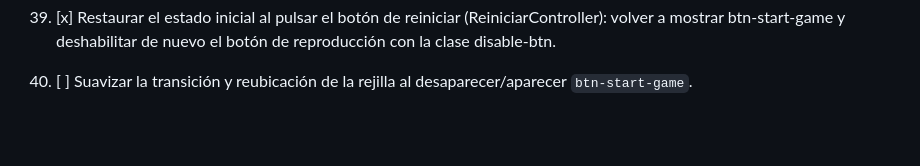
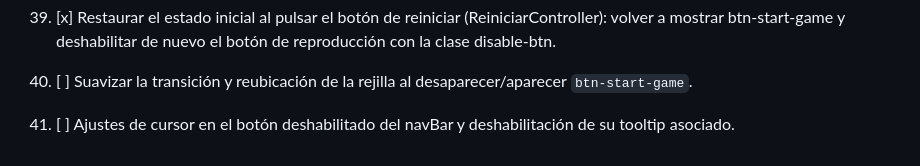
Before and after one commit to rkatins/Juego-de-la-vida-Conway, a Markdown page: ROADMAP.md, the part around the change. Drawn GitHub-style; blank space fills up the shorter version.

Commit message:
NUEVA TAREA

```diff
--- a/ROADMAP.md
+++ b/ROADMAP.md
@@ -94,3 +94,5 @@
 39. [x] Restaurar el estado inicial al pulsar el botón de reiniciar (ReiniciarController): volver a mostrar btn-start-game y deshabilitar de nuevo el botón de reproducción con la clase disable-btn.
 
 40. [ ] Suavizar la transición y reubicación de la rejilla al desaparecer/aparecer `btn-start-game`.
+
+41. [ ] Ajustes de cursor en el botón deshabilitado del navBar y deshabilitación de su tooltip asociado.
```
